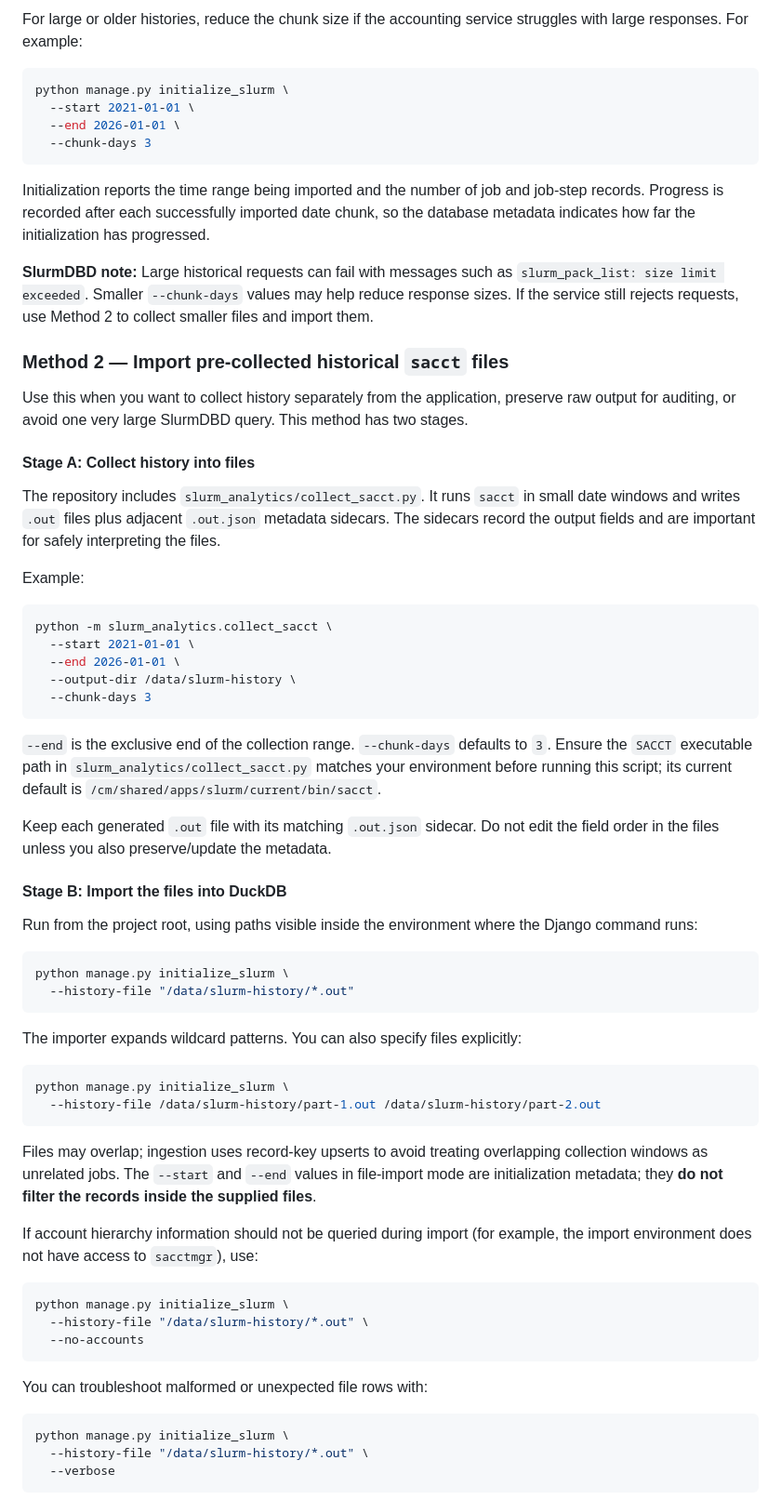
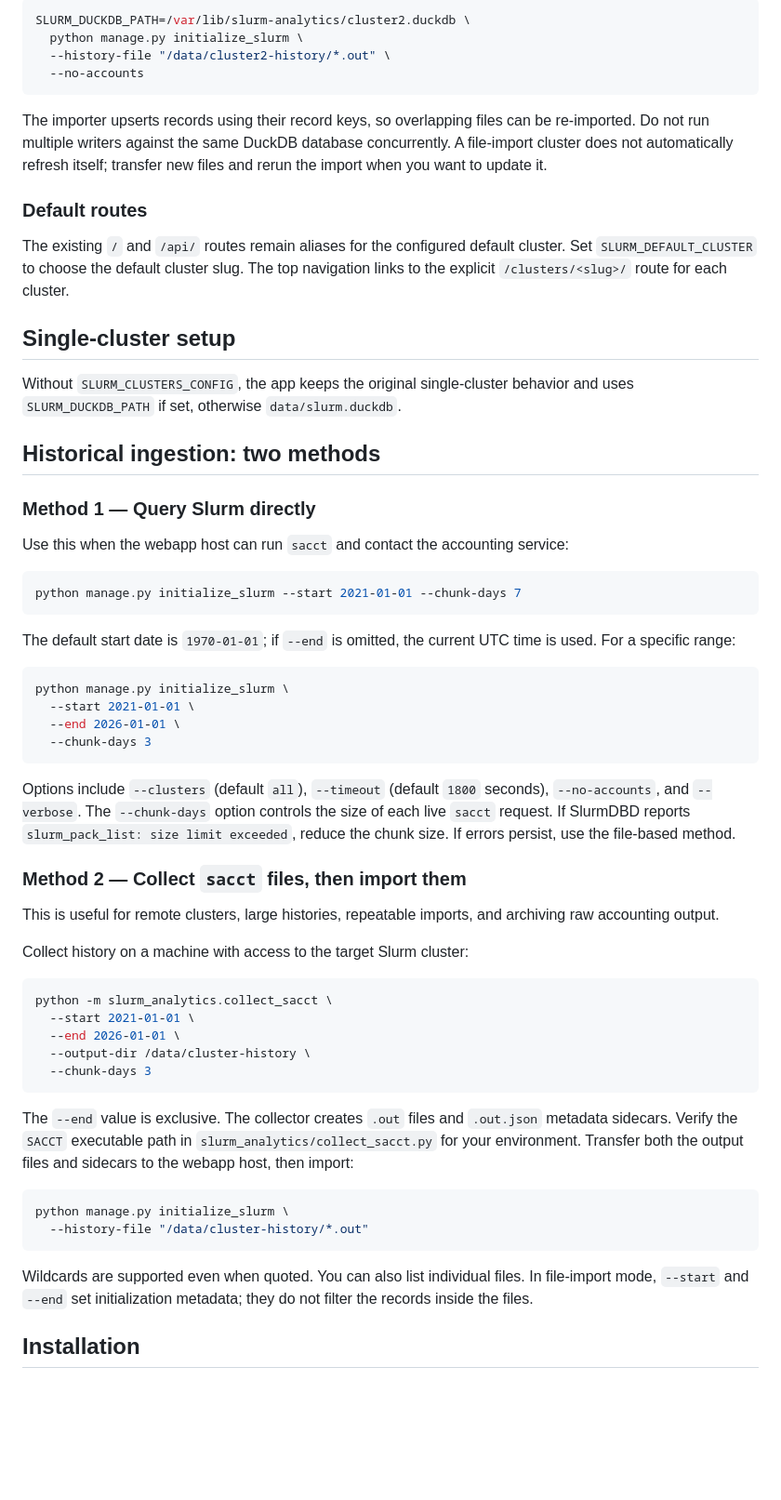
Before and after one commit to prod-feng/slurm-analyzer, a Markdown page: README.md, the part around one of its changes. Shown at 93% size. Drawn GitHub-style; blank space fills up the shorter version.

````diff
--- a/README.md
+++ b/README.md
@@ -55,5 +53,32 @@ Useful options:
 
-For large or older histories, reduce the chunk size if the accounting service struggles with large responses. For example:
+```bash
+SLURM_DUCKDB_PATH=/var/lib/slurm-analytics/cluster2.duckdb \
+  python manage.py initialize_slurm \
+  --history-file "/data/cluster2-history/*.out" \
+  --no-accounts
+```
+
+The importer upserts records using their record keys, so overlapping files can be re-imported. Do not run multiple writers against the same DuckDB database concurrently. A file-import cluster does not automatically refresh itself; transfer new files and rerun the import when you want to update it.
+
+### Default routes
+
+The existing `/` and `/api/` routes remain aliases for the configured default cluster. Set `SLURM_DEFAULT_CLUSTER` to choose the default cluster slug. The top navigation links to the explicit `/clusters/<slug>/` route for each cluster.
+
+## Single-cluster setup
+
+Without `SLURM_CLUSTERS_CONFIG`, the app keeps the original single-cluster behavior and uses `SLURM_DUCKDB_PATH` if set, otherwise `data/slurm.duckdb`.
+
+## Historical ingestion: two methods
+
+### Method 1 — Query Slurm directly
+
+Use this when the webapp host can run `sacct` and contact the accounting service:
+
+```bash
+python manage.py initialize_slurm --start 2021-01-01 --chunk-days 7
+```
+
+The default start date is `1970-01-01`; if `--end` is omitted, the current UTC time is used. For a specific range:
 
 ```bash
 python manage.py initialize_slurm \
@@ -62,63 +87,30 @@ python manage.py initialize_slurm \
   --chunk-days 3
 ```
 
-Initialization reports the time range being imported and the number of job and job-step records. Progress is recorded after each successfully imported date chunk, so the database metadata indicates how far the initialization has progressed.
+Options include `--clusters` (default `all`), `--timeout` (default `1800` seconds), `--no-accounts`, and `--verbose`. The `--chunk-days` option controls the size of each live `sacct` request. If SlurmDBD reports `slurm_pack_list: size limit exceeded`, reduce the chunk size. If errors persist, use the file-based method.
 
-**SlurmDBD note:** Large historical requests can fail with messages such as `slurm_pack_list: size limit exceeded`. Smaller `--chunk-days` values may help reduce response sizes. If the service still rejects requests, use Method 2 to collect smaller files and import them.
+### Method 2 — Collect `sacct` files, then import them
 
-### Method 2 — Import pre-collected historical `sacct` files
+This is useful for remote clusters, large histories, repeatable imports, and archiving raw accounting output.
 
-Use this when you want to collect history separately from the application, preserve raw output for auditing, or avoid one very large SlurmDBD query. This method has two stages.
-
-#### Stage A: Collect history into files
-
-The repository includes `slurm_analytics/collect_sacct.py`. It runs `sacct` in small date windows and writes `.out` files plus adjacent `.out.json` metadata sidecars. The sidecars record the output fields and are important for safely interpreting the files.
-
-Example:
+Collect history on a machine with access to the target Slurm cluster:
 
 ```bash
 python -m slurm_analytics.collect_sacct \
   --start 2021-01-01 \
   --end 2026-01-01 \
-  --output-dir /data/slurm-history \
+  --output-dir /data/cluster-history \
   --chunk-days 3
 ```
 
-`--end` is the exclusive end of the collection range. `--chunk-days` defaults to `3`. Ensure the `SACCT` executable path in `slurm_analytics/collect_sacct.py` matches your environment before running this script; its current default is `/cm/shared/apps/slurm/current/bin/sacct`.
-
-Keep each generated `.out` file with its matching `.out.json` sidecar. Do not edit the field order in the files unless you also preserve/update the metadata.
-
-#### Stage B: Import the files into DuckDB
-
-Run from the project root, using paths visible inside the environment where the Django command runs:
+The `--end` value is exclusive. The collector creates `.out` files and `.out.json` metadata sidecars. Verify the `SACCT` executable path in `slurm_analytics/collect_sacct.py` for your environment. Transfer both the output files and sidecars to the webapp host, then import:
 
 ```bash
 python manage.py initialize_slurm \
-  --history-file "/data/slurm-history/*.out"
+  --history-file "/data/cluster-history/*.out"
 ```
 
-The importer expands wildcard patterns. You can also specify files explicitly:
+Wildcards are supported even when quoted. You can also list individual files. In file-import mode, `--start` and `--end` set initialization metadata; they do not filter the records inside the files.
 
-```bash
-python manage.py initialize_slurm \
-  --history-file /data/slurm-history/part-1.out /data/slurm-history/part-2.out
-```
+## Installation
 
-Files may overlap; ingestion uses record-key upserts to avoid treating overlapping collection windows as unrelated jobs. The `--start` and `--end` values in file-import mode are initialization metadata; they **do not filter the records inside the supplied files**.
-
-If account hierarchy information should not be queried during import (for example, the import environment does not have access to `sacctmgr`), use:
-
-```bash
-python manage.py initialize_slurm \
-  --history-file "/data/slurm-history/*.out" \
-  --no-accounts
-```
-
-You can troubleshoot malformed or unexpected file rows with:
-
-```bash
-python manage.py initialize_slurm \
-  --history-file "/data/slurm-history/*.out" \
-  --verbose
-```
-
````
Also changed, not shown: other parts of README.md (+97 -174 lines).
